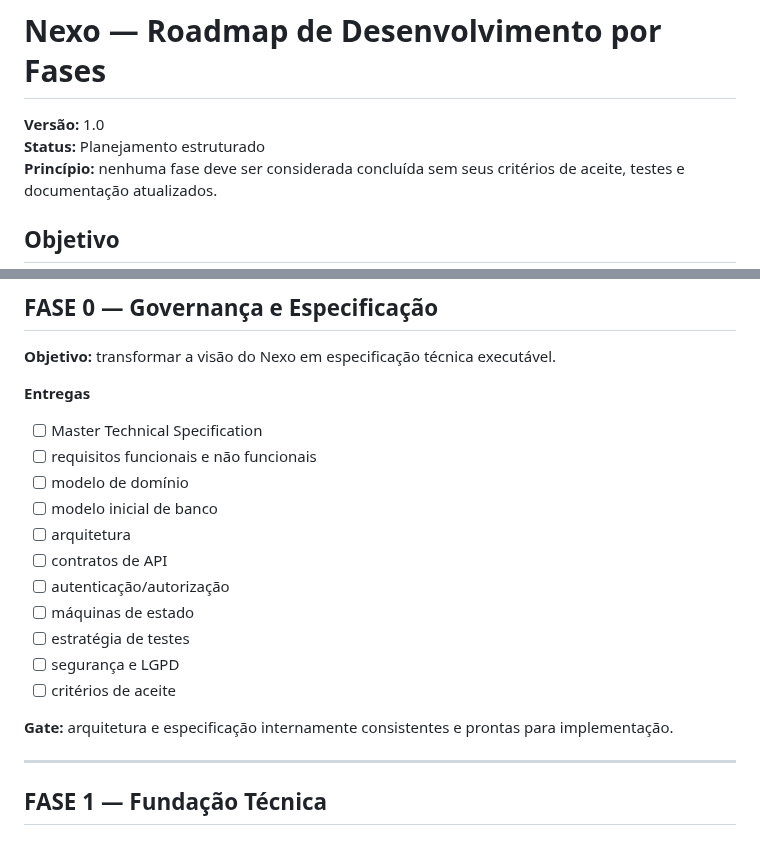
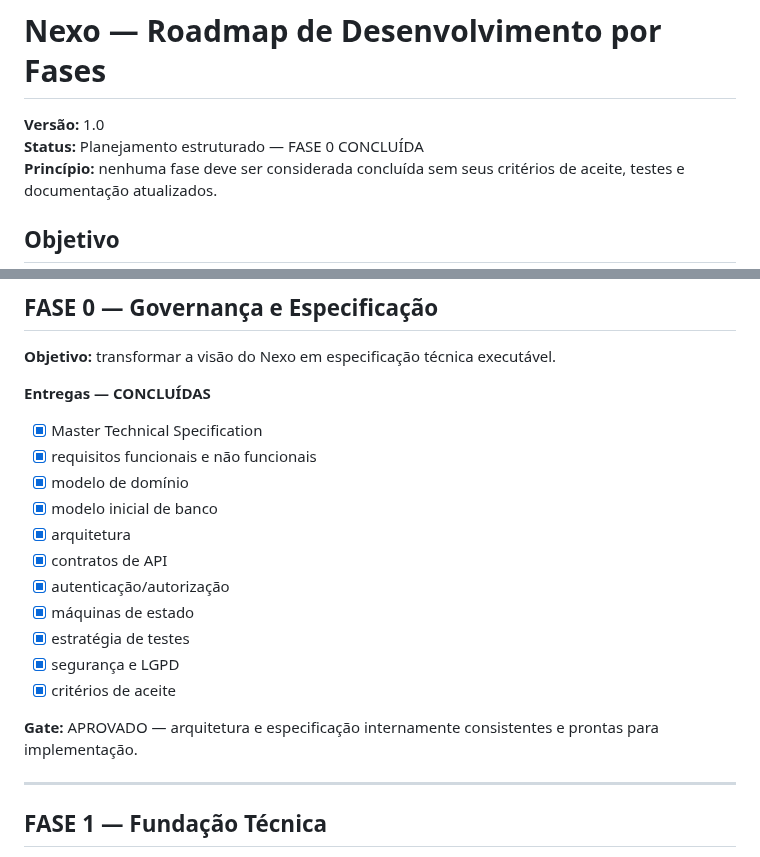
Before and after one commit to heldergaraujo2/Nexo, a Markdown page: docs/ROADMAP.md, 2 parts joined by grey strips. Drawn GitHub-style.

Commit message:
docs: mark phase 0 gate approved

```diff
--- a/docs/ROADMAP.md
+++ b/docs/ROADMAP.md
@@ -1,7 +1,7 @@
 # Nexo — Roadmap de Desenvolvimento por Fases
 
 **Versão:** 1.0
-**Status:** Planejamento estruturado
+**Status:** Planejamento estruturado — FASE 0 CONCLUÍDA
 **Princípio:** nenhuma fase deve ser considerada concluída sem seus critérios de aceite, testes e documentação atualizados.
 
 ## Objetivo
@@ -23,20 +23,20 @@ Uma fase só pode avançar quando:
 ## FASE 0 — Governança e Especificação
 **Objetivo:** transformar a visão do Nexo em especificação técnica executável.
 
-**Entregas**
-- [ ] Master Technical Specification
-- [ ] requisitos funcionais e não funcionais
-- [ ] modelo de domínio
-- [ ] modelo inicial de banco
-- [ ] arquitetura
-- [ ] contratos de API
-- [ ] autenticação/autorização
-- [ ] máquinas de estado
-- [ ] estratégia de testes
-- [ ] segurança e LGPD
-- [ ] critérios de aceite
+**Entregas — CONCLUÍDAS**
+- [x] Master Technical Specification
+- [x] requisitos funcionais e não funcionais
+- [x] modelo de domínio
+- [x] modelo inicial de banco
+- [x] arquitetura
+- [x] contratos de API
+- [x] autenticação/autorização
+- [x] máquinas de estado
+- [x] estratégia de testes
+- [x] segurança e LGPD
+- [x] critérios de aceite
 
-**Gate:** arquitetura e especificação internamente consistentes e prontas para implementação.
+**Gate:** APROVADO — arquitetura e especificação internamente consistentes e prontas para implementação.
 
 ---
 
```
